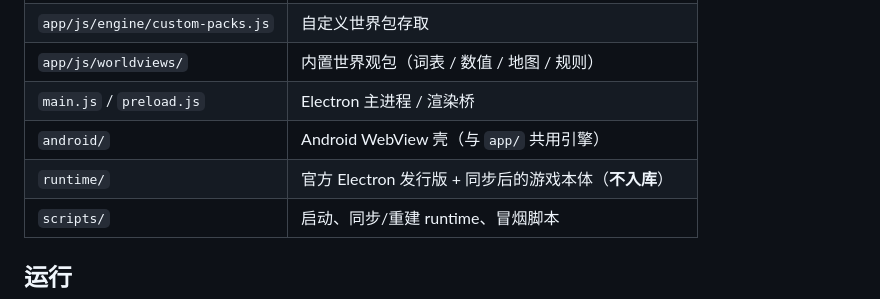
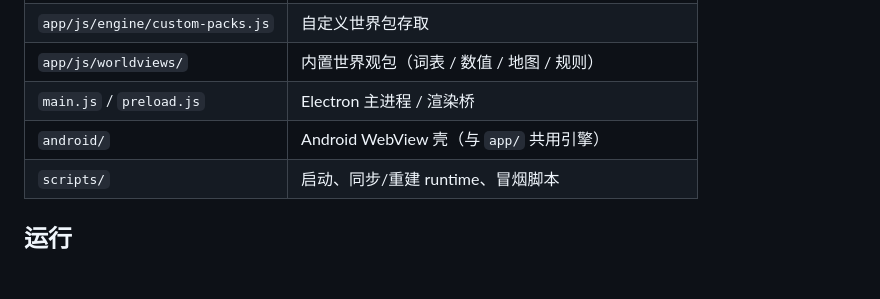
Before and after one commit to Fly143/LvJie-WanJie, a Markdown page: README.md, the part around the change. Rendered like a GitHub page; blank space fills up the shorter version.

Commit message:
docs: 删掉 README 目录表里多余的 runtime/ 行（.gitignore 已忽略，无需再标注不入库）

```diff
--- a/README.md
+++ b/README.md
@@ -48,7 +48,6 @@
 | `app/js/worldviews/` | 内置世界观包（词表 / 数值 / 地图 / 规则） |
 | `main.js` / `preload.js` | Electron 主进程 / 渲染桥 |
 | `android/` | Android WebView 壳（与 `app/` 共用引擎） |
-| `runtime/` | 官方 Electron 发行版 + 同步后的游戏本体（**不入库**） |
 | `scripts/` | 启动、同步/重建 runtime、冒烟脚本 |
 
 ## 运行
```
